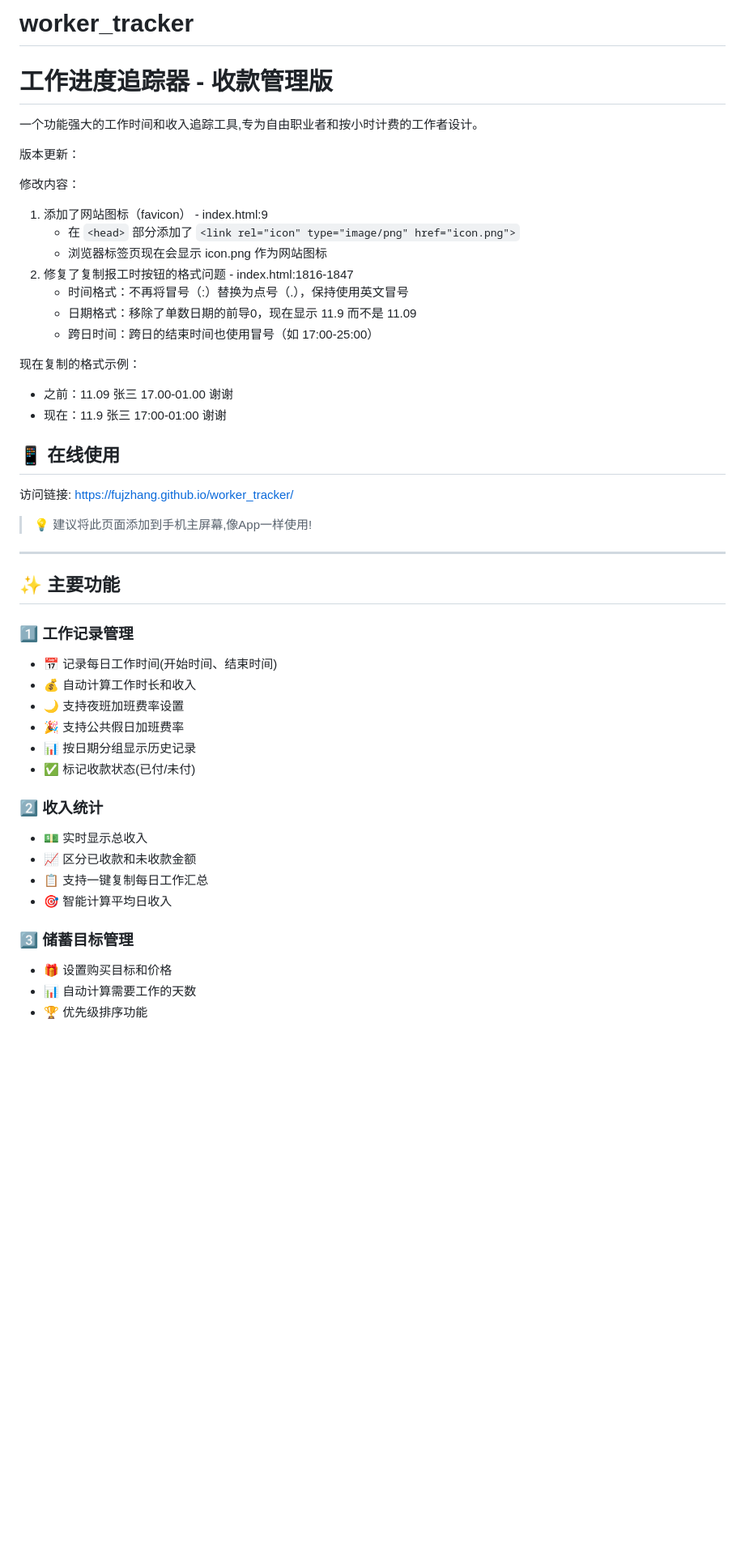
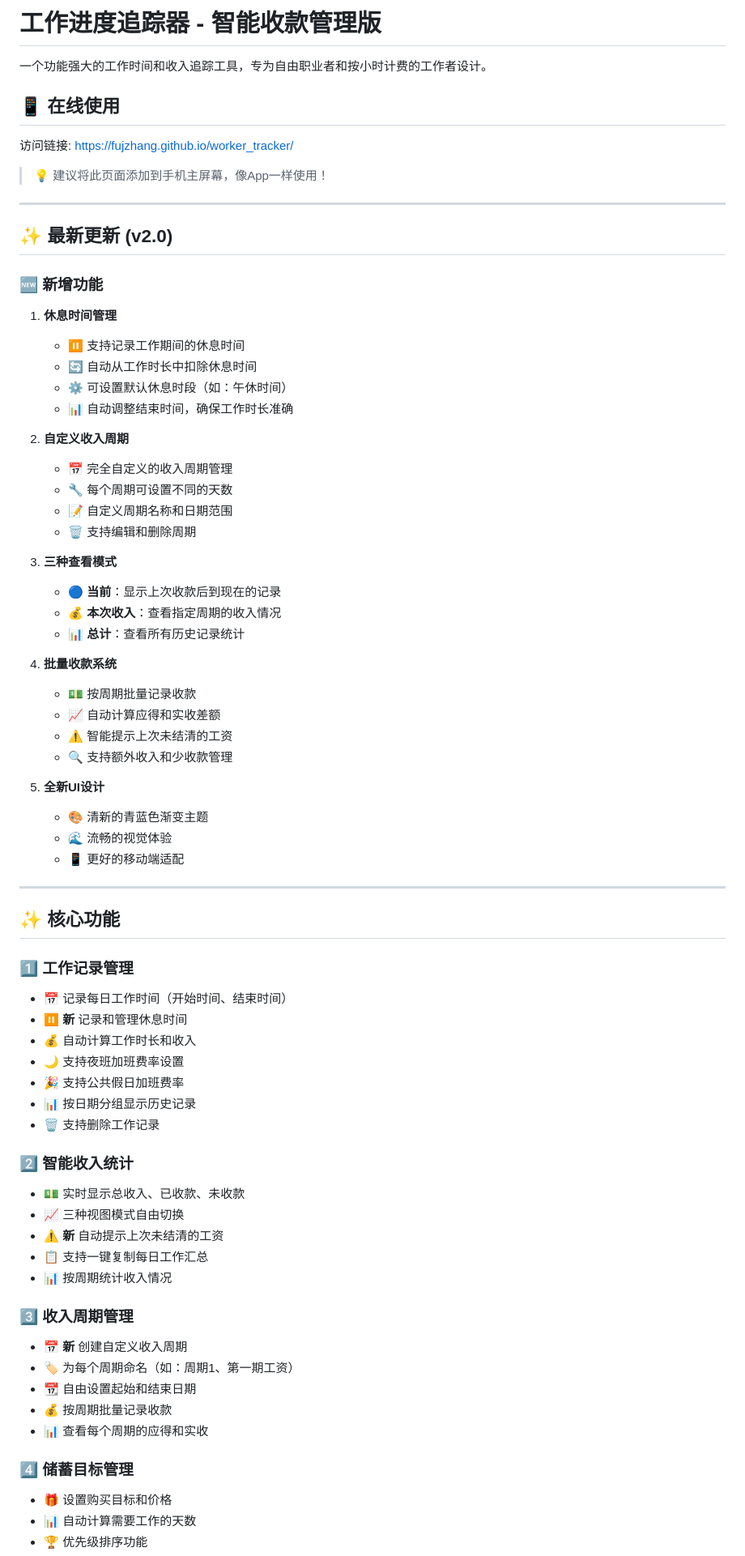
Before and after one commit to fujzhang/worker_tracker, a Markdown page: README.md, the part around one of its changes. Shown at 81% size. Rendered like a GitHub page; blank space fills up the shorter version.

```diff
--- a/README.md
+++ b/README.md
@@ -1,55 +1,79 @@
-# worker_tracker
+# 工作进度追踪器 - 智能收款管理版
 
-# 工作进度追踪器 - 收款管理版
-
-一个功能强大的工作时间和收入追踪工具,专为自由职业者和按小时计费的工作者设计。
-
-
-版本更新：
-
-  修改内容：
-
-1. 添加了网站图标（favicon） - index.html:9
-   - 在 `<head>` 部分添加了 `<link rel="icon" type="image/png" href="icon.png">`
-   - 浏览器标签页现在会显示 icon.png 作为网站图标
-2. 修复了复制报工时按钮的格式问题 - index.html:1816-1847
-   - 时间格式：不再将冒号（:）替换为点号（.），保持使用英文冒号
-   - 日期格式：移除了单数日期的前导0，现在显示 11.9 而不是 11.09
-   - 跨日时间：跨日的结束时间也使用冒号（如 17:00-25:00）
-
-  现在复制的格式示例：
-
-- 之前：11.09 张三 17.00-01.00 谢谢
-- 现在：11.9 张三 17:00-01:00 谢谢
-
+一个功能强大的工作时间和收入追踪工具，专为自由职业者和按小时计费的工作者设计。
 
 ## 📱 在线使用
 
 访问链接: https://fujzhang.github.io/worker_tracker/
 
-> 💡 建议将此页面添加到手机主屏幕,像App一样使用!
+> 💡 建议将此页面添加到手机主屏幕，像App一样使用！
 
 ---
 
-## ✨ 主要功能
+## ✨ 最新更新 (v2.0)
+
+### 🆕 新增功能
+
+1. **休息时间管理**
+
+   - ⏸️ 支持记录工作期间的休息时间
+   - 🔄 自动从工作时长中扣除休息时间
+   - ⚙️ 可设置默认休息时段（如：午休时间）
+   - 📊 自动调整结束时间，确保工作时长准确
+2. **自定义收入周期**
+
+   - 📅 完全自定义的收入周期管理
+   - 🔧 每个周期可设置不同的天数
+   - 📝 自定义周期名称和日期范围
+   - 🗑️ 支持编辑和删除周期
+3. **三种查看模式**
+
+   - 🔵 **当前**：显示上次收款后到现在的记录
+   - 💰 **本次收入**：查看指定周期的收入情况
+   - 📊 **总计**：查看所有历史记录统计
+4. **批量收款系统**
+
+   - 💵 按周期批量记录收款
+   - 📈 自动计算应得和实收差额
+   - ⚠️ 智能提示上次未结清的工资
+   - 🔍 支持额外收入和少收款管理
+5. **全新UI设计**
+
+   - 🎨 清新的青蓝色渐变主题
+   - 🌊 流畅的视觉体验
+   - 📱 更好的移动端适配
+
+---
+
+## ✨ 核心功能
 
 ### 1️⃣ 工作记录管理
 
-- 📅 记录每日工作时间(开始时间、结束时间)
+- 📅 记录每日工作时间（开始时间、结束时间）
+- ⏸️ **新** 记录和管理休息时间
 - 💰 自动计算工作时长和收入
 - 🌙 支持夜班加班费率设置
 - 🎉 支持公共假日加班费率
 - 📊 按日期分组显示历史记录
-- ✅ 标记收款状态(已付/未付)
+- 🗑️ 支持删除工作记录
 
-### 2️⃣ 收入统计
+### 2️⃣ 智能收入统计
 
-- 💵 实时显示总收入
-- 📈 区分已收款和未收款金额
+- 💵 实时显示总收入、已收款、未收款
+- 📈 三种视图模式自由切换
+- ⚠️ **新** 自动提示上次未结清的工资
 - 📋 支持一键复制每日工作汇总
-- 🎯 智能计算平均日收入
+- 📊 按周期统计收入情况
 
-### 3️⃣ 储蓄目标管理
+### 3️⃣ 收入周期管理
+
+- 📅 **新** 创建自定义收入周期
+- 🏷️ 为每个周期命名（如：周期1、第一期工资）
+- 📆 自由设置起始和结束日期
+- 💰 按周期批量记录收款
+- 📊 查看每个周期的应得和实收
+
+### 4️⃣ 储蓄目标管理
 
 - 🎁 设置购买目标和价格
 - 📊 自动计算需要工作的天数
```
Also changed, not shown: other parts of README.md (+282 -106 lines).
